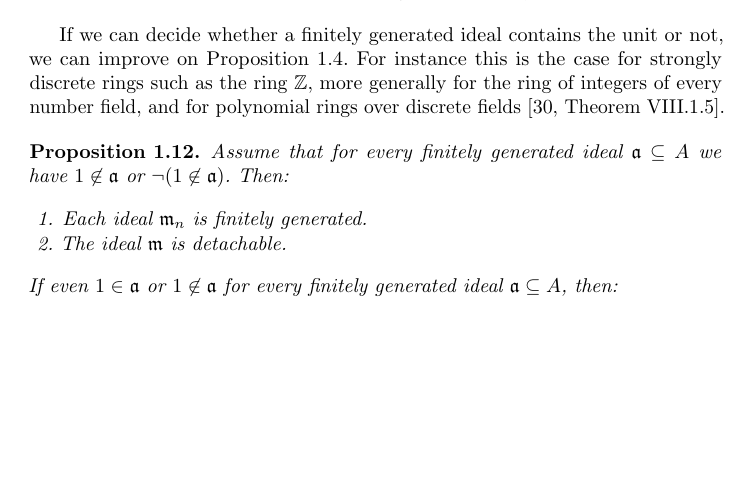
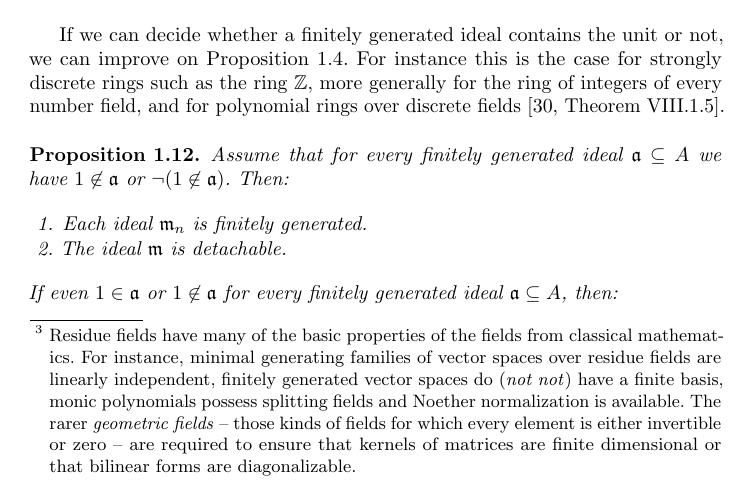
Before and after one commit to iblech/constructive-maximal-ideals, a LaTeX thesis (main.tex): part of page 4 of 13, cut so that both start at the same text, the shorter picture padded with empty space. Compiled offline with pdfLaTeX.

Commit message:
Comment on residue vs. geometric fields

```diff
--- a/main.tex
+++ b/main.tex
@@ -217,7 +217,15 @@ logic.\end{remark}
 
 The quotient ring~$A/\mmm$ is a \emph{residue field} in that its unit is not
 zero and every element which is not invertible is zero -- as with the real or
-complex numbers in intuitionistic mathematics.
+complex numbers in intuitionistic mathematics.\footnote{Residue fields have
+many of the basic properties of the fields from classical mathematics. For
+instance, minimal generating families of vector spaces over residue fields are
+linearly independent, finitely generated vector spaces do (\emph{not not}) have
+a finite basis, monic polynomials possess splitting fields and Noether
+normalization is available. The rarer \emph{geometric fields} -- those kinds of
+fields for which every element is either invertible or zero -- are required to
+ensure that kernels of matrices are finite dimensional or that bilinear forms
+are diagonalizable.}
 Each of the latter is in fact a \emph{Heyting field}:
 a residue field which also is a \emph{local ring} in the sense that if a finite
 sum is invertible then one of the summands is.
```
Also changed, not shown: main.tex (2 more changed lines).
